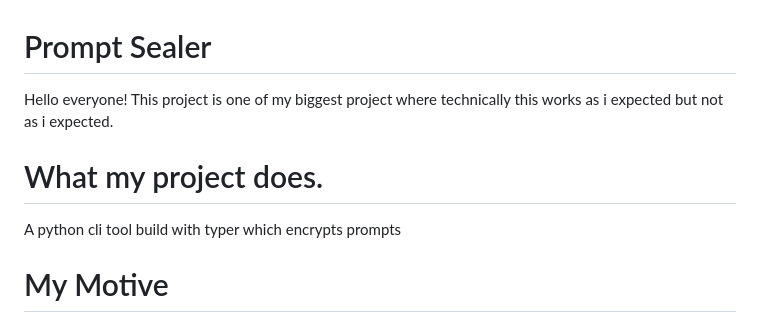
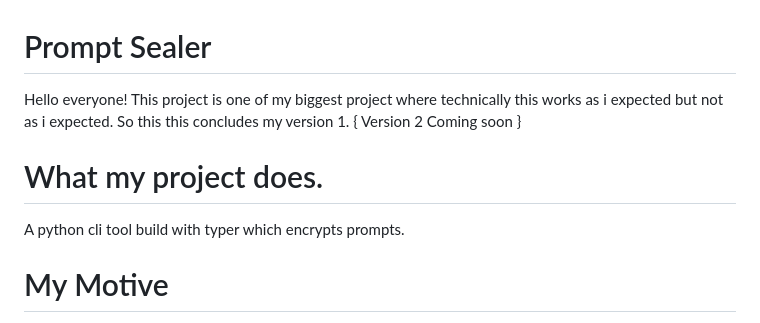
Before and after one commit to lucks-13/prompt-sealer, a Markdown page: readme.md, the part around one of its changes. Rendered like a GitHub page.

```diff
--- a/readme.md
+++ b/readme.md
@@ -1,10 +1,9 @@
 # Prompt Sealer
 
-Hello everyone! This project is one of my biggest project where technically this works as i expected but not as i expected.
+Hello everyone! This project is one of my biggest project where technically this works as i expected but not as i expected. So this this concludes my version 1. { Version 2 Coming soon }
 
 # What my project does.
-A python cli tool build with typer which encrypts prompts
-
+A python cli tool build with typer which encrypts prompts.
 
 # My Motive
 
```
Also changed, not shown: other parts of readme.md (+3 -0 lines), img/1.png (added), img/2.png (added), img/3.png (added).
